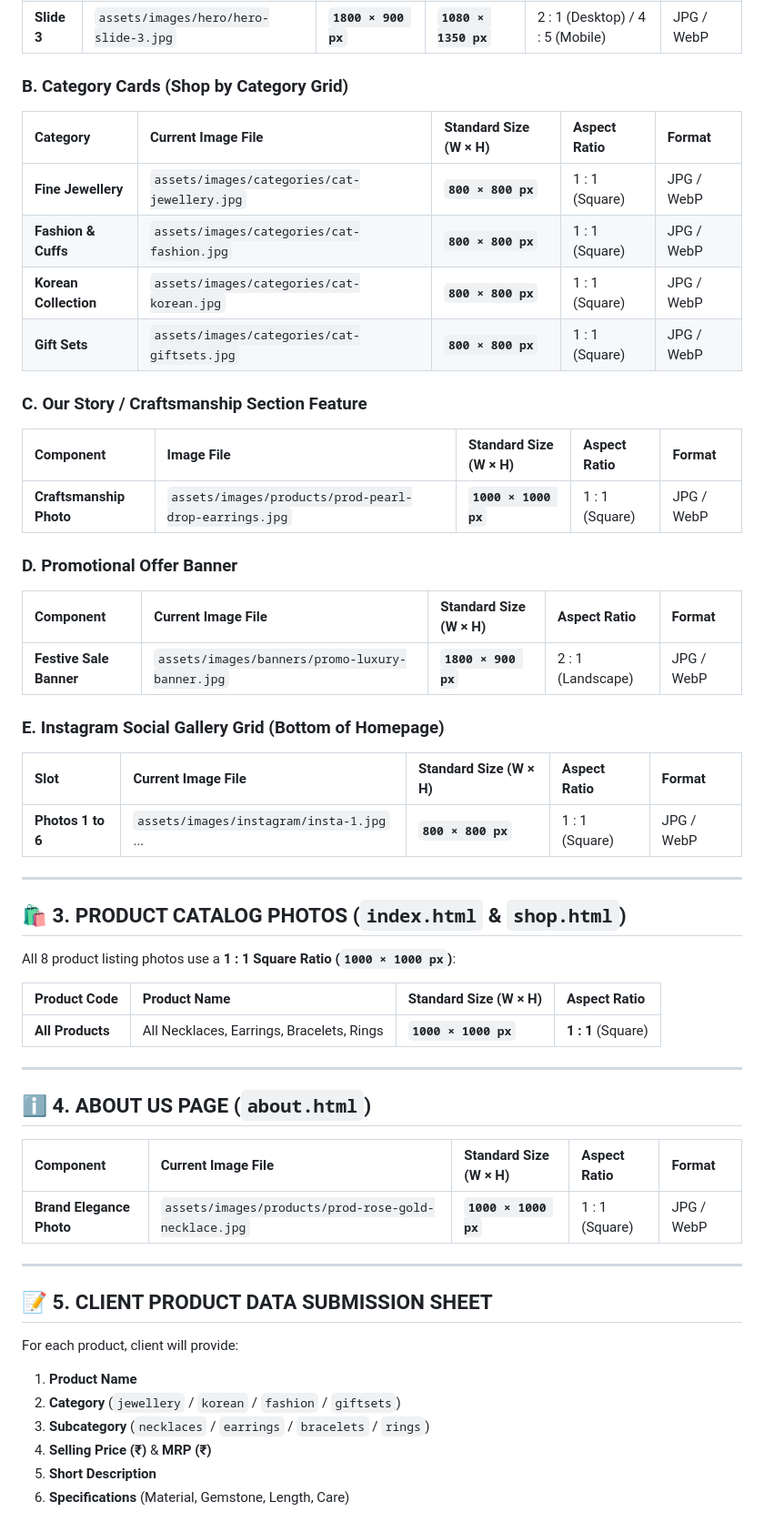
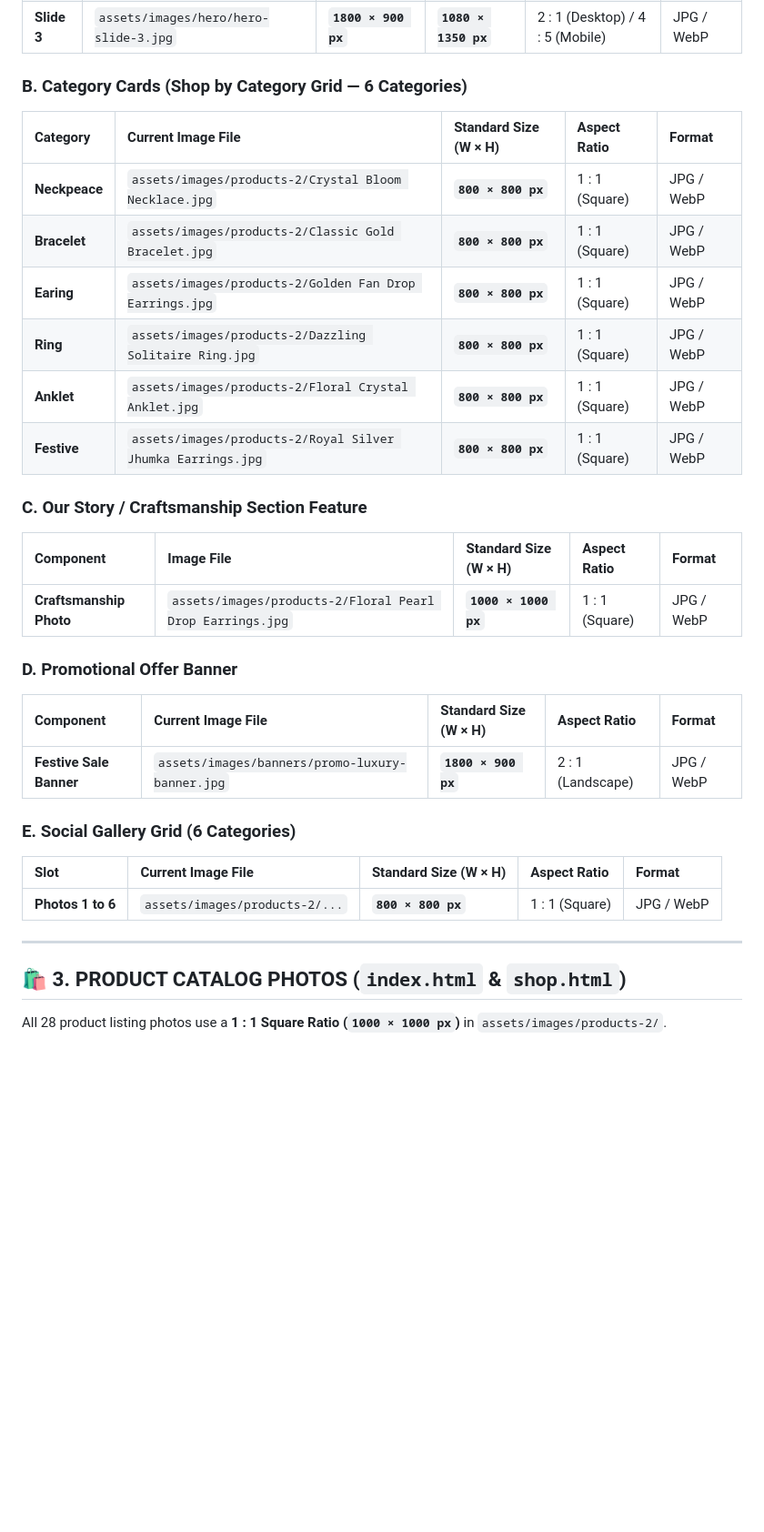
Before and after one commit to thesarvifashion/thesarvi, a Markdown page: client_image_specifications.md, the part around the change. Shown at 91% size. GitHub-like rendering; blank space fills up the shorter version.

Commit message:
Update client image specifications artifact

```diff
--- a/client_image_specifications.md
+++ b/client_image_specifications.md
@@ -24,55 +24,33 @@ Our brand logo is a **Square / Circular Emblem** design (`480 × 486 px`):
 | **Slide 2** | `assets/images/hero/hero-slide-2.jpg` | **`1800 × 900 px`** | **`1080 × 1350 px`** | 2 : 1 (Desktop) / 4 : 5 (Mobile) | JPG / WebP |
 | **Slide 3** | `assets/images/hero/hero-slide-3.jpg` | **`1800 × 900 px`** | **`1080 × 1350 px`** | 2 : 1 (Desktop) / 4 : 5 (Mobile) | JPG / WebP |
 
-### B. Category Cards (Shop by Category Grid)
+### B. Category Cards (Shop by Category Grid — 6 Categories)
 | Category | Current Image File | Standard Size (W × H) | Aspect Ratio | Format |
 | :--- | :--- | :--- | :--- | :--- |
-| **Fine Jewellery** | `assets/images/categories/cat-jewellery.jpg` | **`800 × 800 px`** | 1 : 1 (Square) | JPG / WebP |
-| **Fashion & Cuffs** | `assets/images/categories/cat-fashion.jpg` | **`800 × 800 px`** | 1 : 1 (Square) | JPG / WebP |
-| **Korean Collection** | `assets/images/categories/cat-korean.jpg` | **`800 × 800 px`** | 1 : 1 (Square) | JPG / WebP |
-| **Gift Sets** | `assets/images/categories/cat-giftsets.jpg` | **`800 × 800 px`** | 1 : 1 (Square) | JPG / WebP |
+| **Neckpeace** | `assets/images/products-2/Crystal Bloom Necklace.jpg` | **`800 × 800 px`** | 1 : 1 (Square) | JPG / WebP |
+| **Bracelet** | `assets/images/products-2/Classic Gold Bracelet.jpg` | **`800 × 800 px`** | 1 : 1 (Square) | JPG / WebP |
+| **Earing** | `assets/images/products-2/Golden Fan Drop Earrings.jpg` | **`800 × 800 px`** | 1 : 1 (Square) | JPG / WebP |
+| **Ring** | `assets/images/products-2/Dazzling Solitaire Ring.jpg` | **`800 × 800 px`** | 1 : 1 (Square) | JPG / WebP |
+| **Anklet** | `assets/images/products-2/Floral Crystal Anklet.jpg` | **`800 × 800 px`** | 1 : 1 (Square) | JPG / WebP |
+| **Festive** | `assets/images/products-2/Royal Silver Jhumka Earrings.jpg` | **`800 × 800 px`** | 1 : 1 (Square) | JPG / WebP |
 
 ### C. Our Story / Craftsmanship Section Feature
 | Component | Image File | Standard Size (W × H) | Aspect Ratio | Format |
 | :--- | :--- | :--- | :--- | :--- |
-| **Craftsmanship Photo** | `assets/images/products/prod-pearl-drop-earrings.jpg` | **`1000 × 1000 px`** | 1 : 1 (Square) | JPG / WebP |
+| **Craftsmanship Photo** | `assets/images/products-2/Floral Pearl Drop Earrings.jpg` | **`1000 × 1000 px`** | 1 : 1 (Square) | JPG / WebP |
 
 ### D. Promotional Offer Banner
 | Component | Current Image File | Standard Size (W × H) | Aspect Ratio | Format |
 | :--- | :--- | :--- | :--- | :--- |
 | **Festive Sale Banner** | `assets/images/banners/promo-luxury-banner.jpg` | **`1800 × 900 px`** | 2 : 1 (Landscape) | JPG / WebP |
 
-### E. Instagram Social Gallery Grid (Bottom of Homepage)
+### E. Social Gallery Grid (6 Categories)
 | Slot | Current Image File | Standard Size (W × H) | Aspect Ratio | Format |
 | :--- | :--- | :--- | :--- | :--- |
-| **Photos 1 to 6** | `assets/images/instagram/insta-1.jpg` ... | **`800 × 800 px`** | 1 : 1 (Square) | JPG / WebP |
+| **Photos 1 to 6** | `assets/images/products-2/...` | **`800 × 800 px`** | 1 : 1 (Square) | JPG / WebP |
 
 ---
 
 ## 🛍️ 3. PRODUCT CATALOG PHOTOS (`index.html` & `shop.html`)
 
-All 8 product listing photos use a **1 : 1 Square Ratio (`1000 × 1000 px`)**:
-
-| Product Code | Product Name | Standard Size (W × H) | Aspect Ratio |
-| :--- | :--- | :--- | :--- |
-| **All Products** | All Necklaces, Earrings, Bracelets, Rings | **`1000 × 1000 px`** | **1 : 1** (Square) |
-
----
-
-## ℹ️ 4. ABOUT US PAGE (`about.html`)
-
-| Component | Current Image File | Standard Size (W × H) | Aspect Ratio | Format |
-| :--- | :--- | :--- | :--- | :--- |
-| **Brand Elegance Photo** | `assets/images/products/prod-rose-gold-necklace.jpg` | **`1000 × 1000 px`** | 1 : 1 (Square) | JPG / WebP |
-
----
-
-## 📝 5. CLIENT PRODUCT DATA SUBMISSION SHEET
-
-For each product, client will provide:
-1. **Product Name**
-2. **Category** (`jewellery` / `korean` / `fashion` / `giftsets`)
-3. **Subcategory** (`necklaces` / `earrings` / `bracelets` / `rings`)
-4. **Selling Price (₹)** & **MRP (₹)**
-5. **Short Description**
-6. **Specifications** (Material, Gemstone, Length, Care)
+All 28 product listing photos use a **1 : 1 Square Ratio (`1000 × 1000 px`)** in `assets/images/products-2/`.
```
